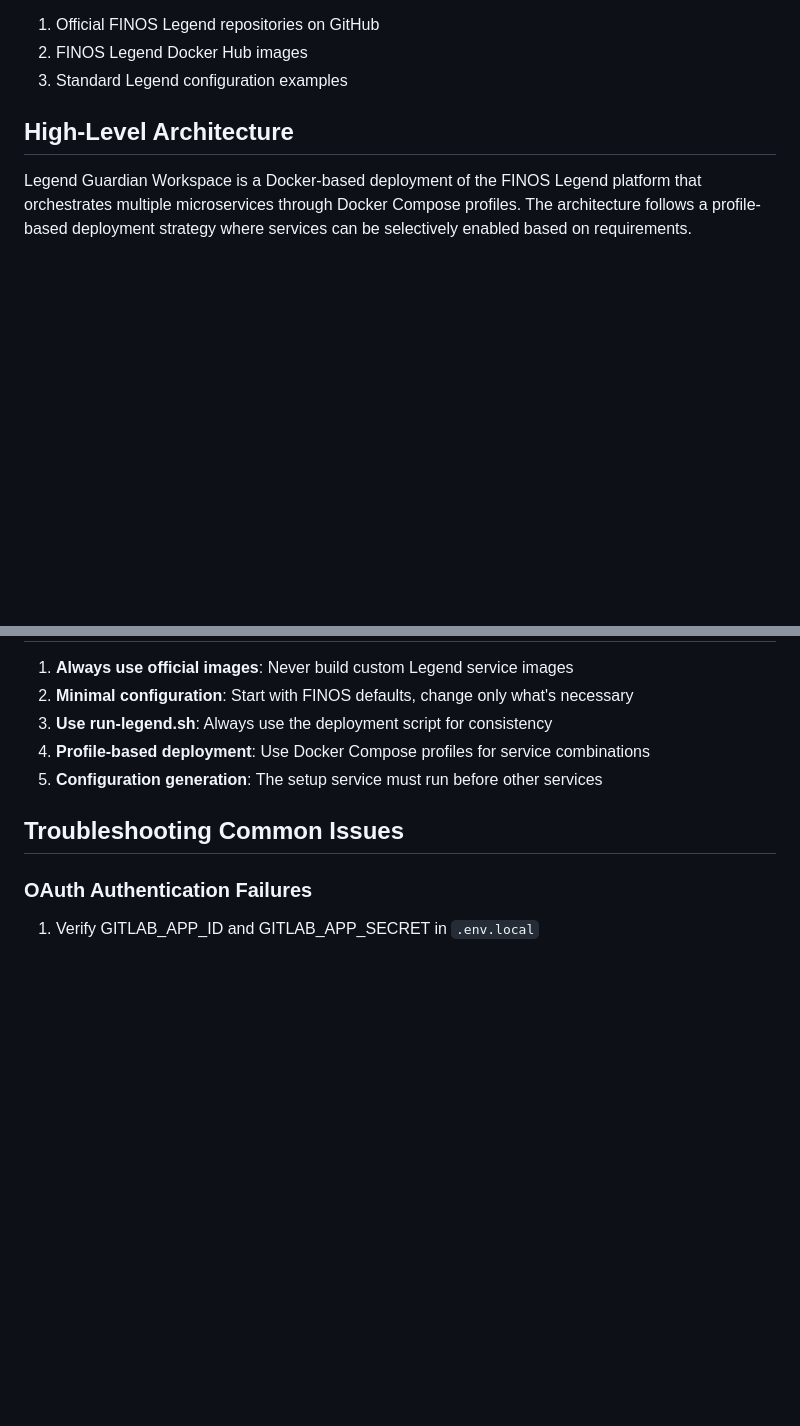
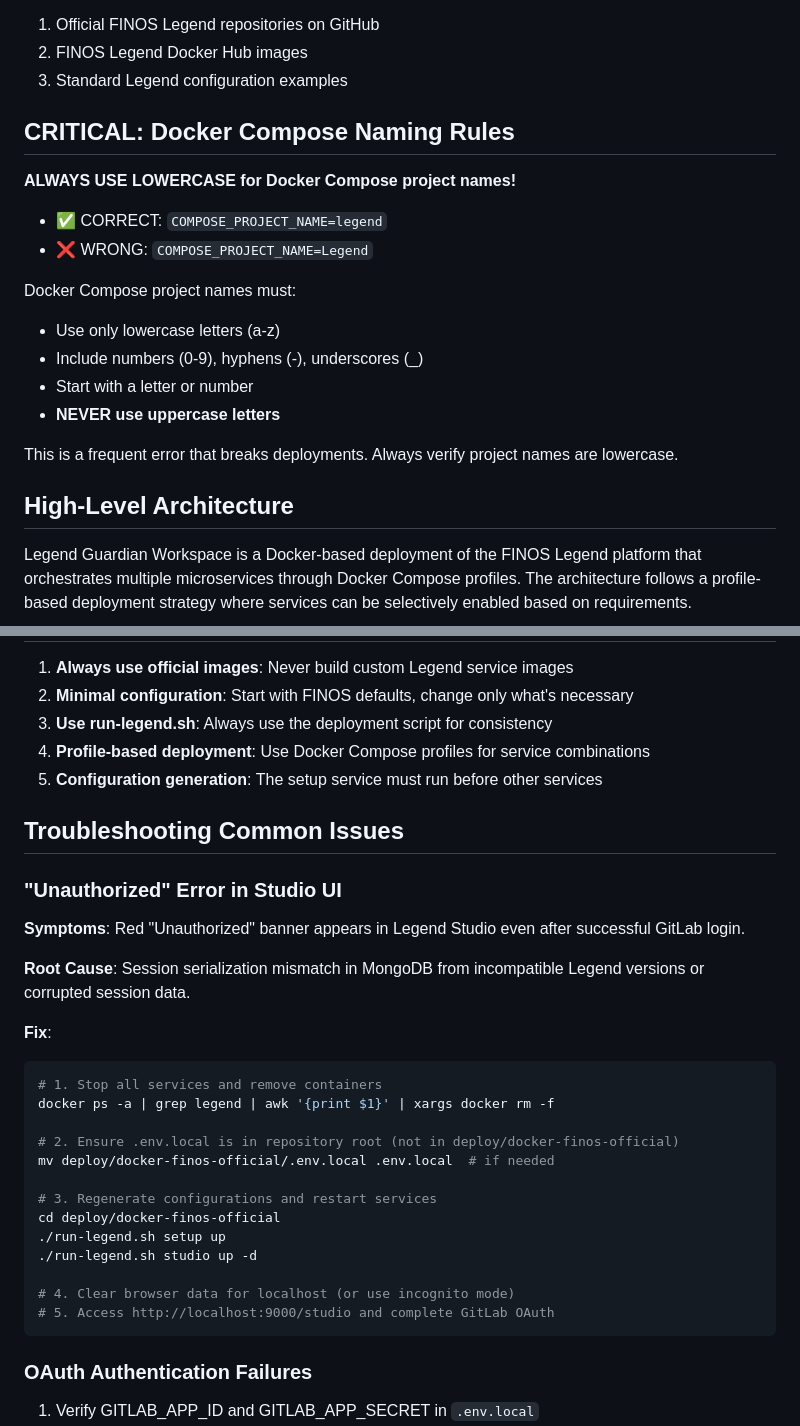
Before and after one commit to atheryon-ai/legend-guardian-workspace, a Markdown page: CLAUDE.md, 2 parts joined by grey strips. Rendered like a GitHub page; blank space fills up the shorter version.

````diff
--- a/CLAUDE.md
+++ b/CLAUDE.md
@@ -16,6 +16,20 @@ When in doubt, always refer to:
 1. Official FINOS Legend repositories on GitHub
 2. FINOS Legend Docker Hub images
 3. Standard Legend configuration examples
+
+## CRITICAL: Docker Compose Naming Rules
+
+**ALWAYS USE LOWERCASE for Docker Compose project names!**
+- ✅ CORRECT: `COMPOSE_PROJECT_NAME=legend`
+- ❌ WRONG: `COMPOSE_PROJECT_NAME=Legend`
+
+Docker Compose project names must:
+- Use only lowercase letters (a-z)
+- Include numbers (0-9), hyphens (-), underscores (_)
+- Start with a letter or number
+- **NEVER use uppercase letters**
+
+This is a frequent error that breaks deployments. Always verify project names are lowercase.
 
 ## High-Level Architecture
 
@@ -132,6 +146,28 @@ curl http://localhost:6200/depot               # Depot
 
 ## Troubleshooting Common Issues
 
+### "Unauthorized" Error in Studio UI
+**Symptoms**: Red "Unauthorized" banner appears in Legend Studio even after successful GitLab login.
+
+**Root Cause**: Session serialization mismatch in MongoDB from incompatible Legend versions or corrupted session data.
+
+**Fix**:
+```bash
+# 1. Stop all services and remove containers
+docker ps -a | grep legend | awk '{print $1}' | xargs docker rm -f
+
+# 2. Ensure .env.local is in repository root (not in deploy/docker-finos-official)
+mv deploy/docker-finos-official/.env.local .env.local  # if needed
+
+# 3. Regenerate configurations and restart services
+cd deploy/docker-finos-official
+./run-legend.sh setup up
+./run-legend.sh studio up -d
+
+# 4. Clear browser data for localhost (or use incognito mode)
+# 5. Access http://localhost:9000/studio and complete GitLab OAuth
+```
+
 ### OAuth Authentication Failures
 1. Verify GITLAB_APP_ID and GITLAB_APP_SECRET in `.env.local`
 2. Check GitLab OAuth app has "Confidential" checked
````
Also changed, not shown: deploy/docker-finos-official/TROUBLESHOOTING.md (added, +201 -0 lines).
